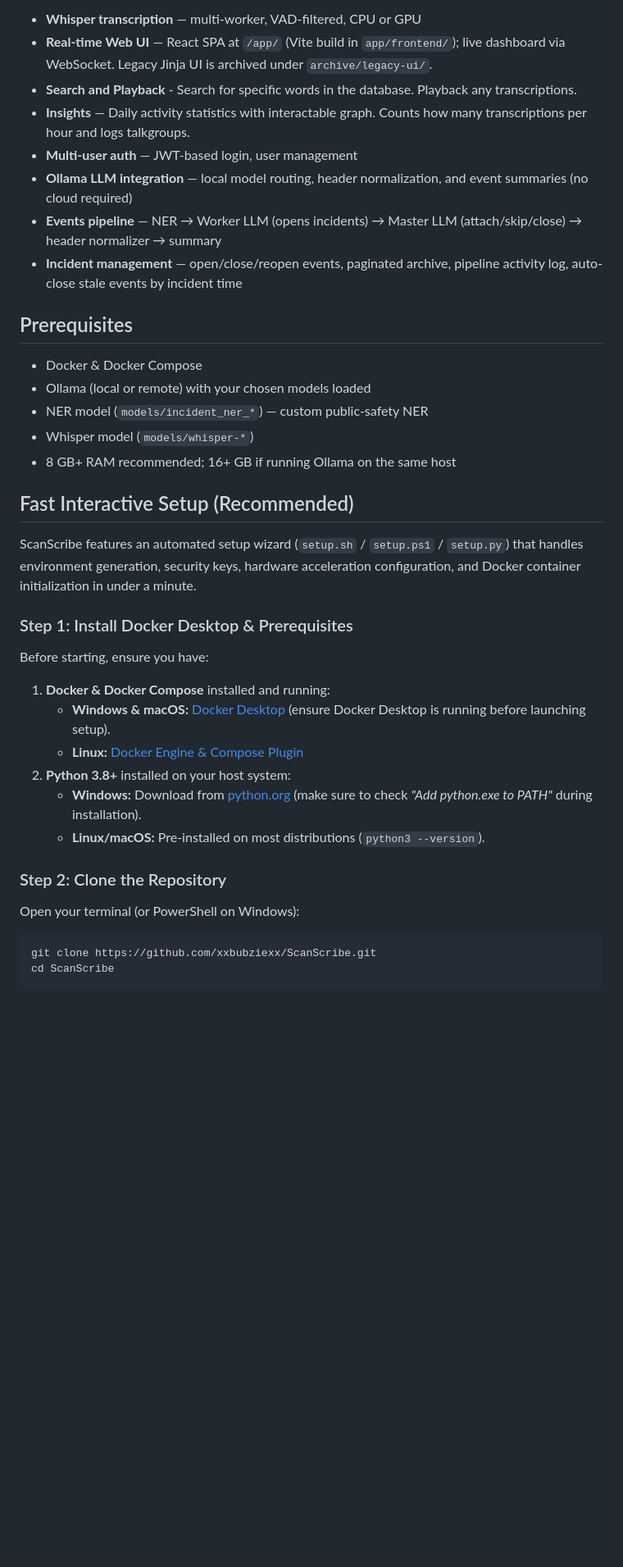
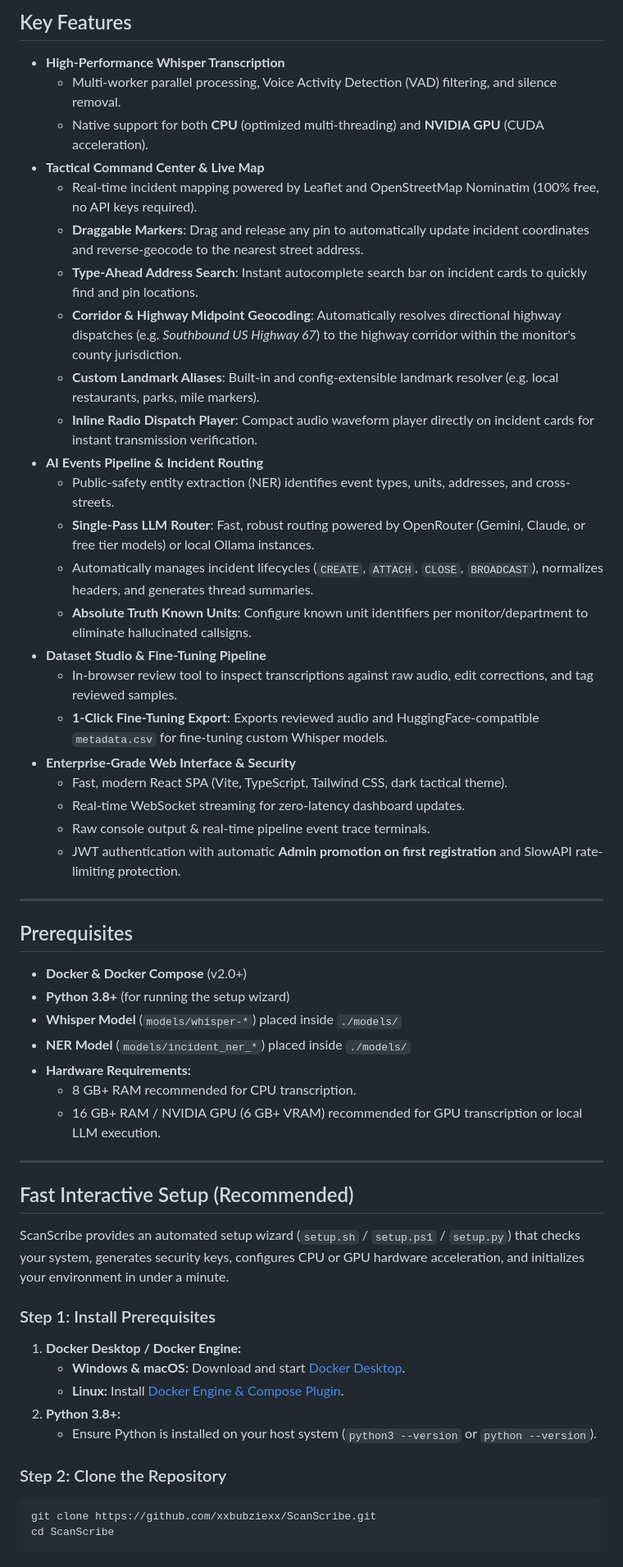
Before and after one commit to xxbubziexx/ScanScribe, a Markdown page: README.md, the part around one of its changes. Shown at 82% size. GitHub-like rendering; blank space fills up the shorter version.

````diff
--- a/README.md
+++ b/README.md
@@ -15,37 +22,56 @@ An open source AI powered transcription system designed for public safety radio
 
-- **Whisper transcription** — multi-worker, VAD-filtered, CPU or GPU
-- **Real-time Web UI** — React SPA at `/app/` (Vite build in `app/frontend/`); live dashboard via WebSocket. Legacy Jinja UI is archived under `archive/legacy-ui/`.
-- **Search and Playback** - Search for specific words in the database. Playback any transcriptions.
-- **Insights** — Daily activity statistics with interactable graph. Counts how many transcriptions per hour and logs talkgroups.
-- **Multi-user auth** — JWT-based login, user management
-- **Ollama LLM integration** — local model routing, header normalization, and event summaries (no cloud required)
-- **Events pipeline** — NER → Worker LLM (opens incidents) → Master LLM (attach/skip/close) → header normalizer → summary
-- **Incident management** — open/close/reopen events, paginated archive, pipeline activity log, auto-close stale events by incident time
+## Key Features
+
+- **High-Performance Whisper Transcription**
+  - Multi-worker parallel processing, Voice Activity Detection (VAD) filtering, and silence removal.
+  - Native support for both **CPU** (optimized multi-threading) and **NVIDIA GPU** (CUDA acceleration).
+- **Tactical Command Center & Live Map**
+  - Real-time incident mapping powered by Leaflet and OpenStreetMap Nominatim (100% free, no API keys required).
+  - **Draggable Markers**: Drag and release any pin to automatically update incident coordinates and reverse-geocode to the nearest street address.
+  - **Type-Ahead Address Search**: Instant autocomplete search bar on incident cards to quickly find and pin locations.
+  - **Corridor & Highway Midpoint Geocoding**: Automatically resolves directional highway dispatches (e.g. *Southbound US Highway 67*) to the highway corridor within the monitor's county jurisdiction.
+  - **Custom Landmark Aliases**: Built-in and config-extensible landmark resolver (e.g. local restaurants, parks, mile markers).
+  - **Inline Radio Dispatch Player**: Compact audio waveform player directly on incident cards for instant transmission verification.
+- **AI Events Pipeline & Incident Routing**
+  - Public-safety entity extraction (NER) identifies event types, units, addresses, and cross-streets.
+  - **Single-Pass LLM Router**: Fast, robust routing powered by OpenRouter (Gemini, Claude, or free tier models) or local Ollama instances.
+  - Automatically manages incident lifecycles (`CREATE`, `ATTACH`, `CLOSE`, `BROADCAST`), normalizes headers, and generates thread summaries.
+  - **Absolute Truth Known Units**: Configure known unit identifiers per monitor/department to eliminate hallucinated callsigns.
+- **Dataset Studio & Fine-Tuning Pipeline**
+  - In-browser review tool to inspect transcriptions against raw audio, edit corrections, and tag reviewed samples.
+  - **1-Click Fine-Tuning Export**: Exports reviewed audio and HuggingFace-compatible `metadata.csv` for fine-tuning custom Whisper models.
+- **Enterprise-Grade Web Interface & Security**
+  - Fast, modern React SPA (Vite, TypeScript, Tailwind CSS, dark tactical theme).
+  - Real-time WebSocket streaming for zero-latency dashboard updates.
+  - Raw console output & real-time pipeline event trace terminals.
+  - JWT authentication with automatic **Admin promotion on first registration** and SlowAPI rate-limiting protection.
+
+---
 
 ## Prerequisites
 
-- Docker & Docker Compose
-- Ollama (local or remote) with your chosen models loaded
-- NER model (`models/incident_ner_*`) — custom public-safety NER
-- Whisper model (`models/whisper-*`)
-- 8 GB+ RAM recommended; 16+ GB if running Ollama on the same host
+- **Docker & Docker Compose** (v2.0+)
+- **Python 3.8+** (for running the setup wizard)
+- **Whisper Model** (`models/whisper-*`) placed inside `./models/`
+- **NER Model** (`models/incident_ner_*`) placed inside `./models/`
+- **Hardware Requirements:**
+  - 8 GB+ RAM recommended for CPU transcription.
+  - 16 GB+ RAM / NVIDIA GPU (6 GB+ VRAM) recommended for GPU transcription or local LLM execution.
+
+---
 
 ## Fast Interactive Setup (Recommended)
 
-ScanScribe features an automated setup wizard (`setup.sh` / `setup.ps1` / `setup.py`) that handles environment generation, security keys, hardware acceleration configuration, and Docker container initialization in under a minute.
+ScanScribe provides an automated setup wizard (`setup.sh` / `setup.ps1` / `setup.py`) that checks your system, generates security keys, configures CPU or GPU hardware acceleration, and initializes your environment in under a minute.
 
-### Step 1: Install Docker Desktop & Prerequisites
-Before starting, ensure you have:
-1. **Docker & Docker Compose** installed and running:
-   - **Windows & macOS:** [Docker Desktop](https://www.docker.com/products/docker-desktop/) (ensure Docker Desktop is running before launching setup).
-   - **Linux:** [Docker Engine & Compose Plugin](https://docs.docker.com/engine/install/)
-2. **Python 3.8+** installed on your host system:
-   - **Windows:** Download from [python.org](https://www.python.org/downloads/) (make sure to check *"Add python.exe to PATH"* during installation).
-   - **Linux/macOS:** Pre-installed on most distributions (`python3 --version`).
+### Step 1: Install Prerequisites
+1. **Docker Desktop / Docker Engine:**
+   - **Windows & macOS:** Download and start [Docker Desktop](https://www.docker.com/products/docker-desktop/).
+   - **Linux:** Install [Docker Engine & Compose Plugin](https://docs.docker.com/engine/install/).
+2. **Python 3.8+:**
+   - Ensure Python is installed on your host system (`python3 --version` or `python --version`).
 
 ### Step 2: Clone the Repository
-Open your terminal (or PowerShell on Windows):
-
 ```bash
 git clone https://github.com/xxbubziexx/ScanScribe.git
 cd ScanScribe
````
Also changed, not shown: other parts of README.md (+181 -383 lines).
